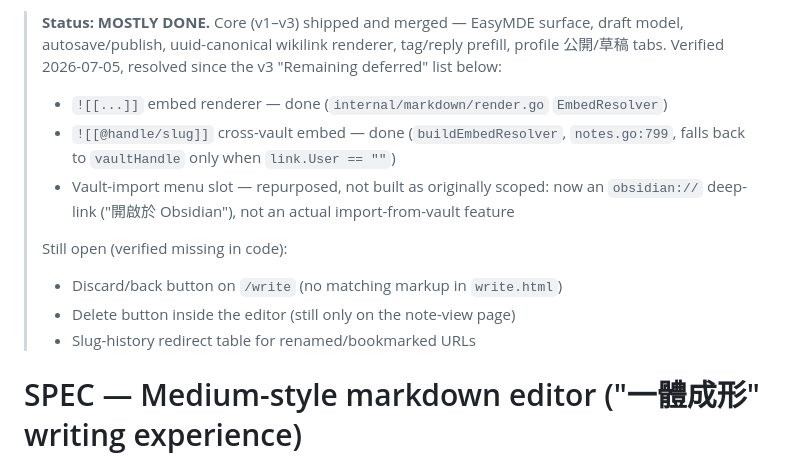
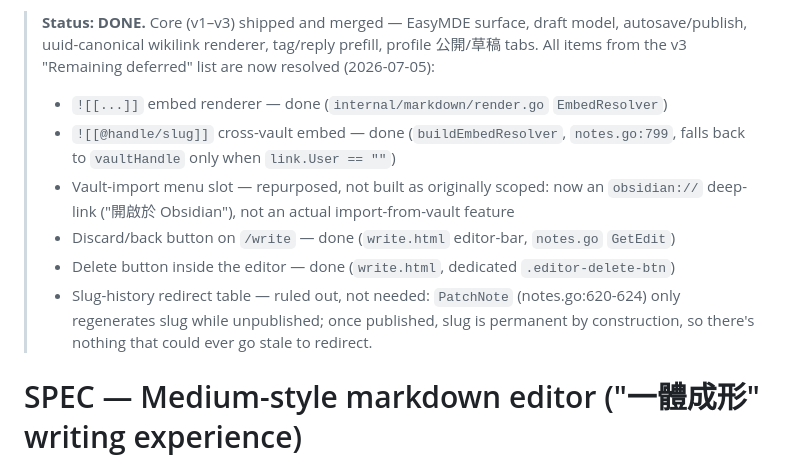
Before and after one commit to SamTech37/commaplace, a Markdown page: .claude/specs/editor-medium-style-spec.md, the part around the change. Rendered like a GitHub page.

```diff
--- a/.claude/specs/editor-medium-style-spec.md
+++ b/.claude/specs/editor-medium-style-spec.md
@@ -1,17 +1,17 @@
-> **Status: MOSTLY DONE.** Core (v1–v3) shipped and merged — EasyMDE surface,
+> **Status: DONE.** Core (v1–v3) shipped and merged — EasyMDE surface,
 > draft model, autosave/publish, uuid-canonical wikilink renderer, tag/reply
-> prefill, profile 公開/草稿 tabs. Verified 2026-07-05, resolved since the v3
-> "Remaining deferred" list below:
+> prefill, profile 公開/草稿 tabs. All items from the v3 "Remaining deferred"
+> list are now resolved (2026-07-05):
 > - `![[...]]` embed renderer — done (`internal/markdown/render.go` `EmbedResolver`)
 > - `![[@handle/slug]]` cross-vault embed — done (`buildEmbedResolver`, `notes.go:799`,
 >   falls back to `vaultHandle` only when `link.User == ""`)
 > - Vault-import menu slot — repurposed, not built as originally scoped: now an
 >   `obsidian://` deep-link ("開啟於 Obsidian"), not an actual import-from-vault feature
->
-> Still open (verified missing in code):
-> - Discard/back button on `/write` (no matching markup in `write.html`)
-> - Delete button inside the editor (still only on the note-view page)
-> - Slug-history redirect table for renamed/bookmarked URLs
+> - Discard/back button on `/write` — done (`write.html` editor-bar, `notes.go` `GetEdit`)
+> - Delete button inside the editor — done (`write.html`, dedicated `.editor-delete-btn`)
+> - Slug-history redirect table — ruled out, not needed: `PatchNote` (notes.go:620-624)
+>   only regenerates slug while unpublished; once published, slug is permanent by
+>   construction, so there's nothing that could ever go stale to redirect.
 
 # SPEC — Medium-style markdown editor ("一體成形" writing experience)
 
```
Also changed, not shown: .claude/specs/feed-layout-toggle-meta-app-interface-spec.md (added, +258 -0 lines), .claude/specs/frontend-opencc-plan.md (+12 -3 lines).
